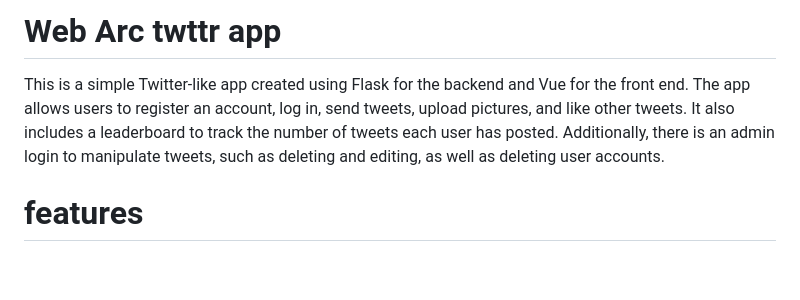
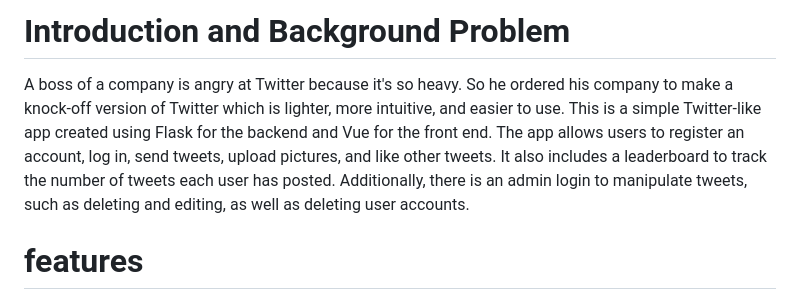
Before and after one commit to frhnkl/Web-Arc-twttr-app, a Markdown page: README.md, the part around the change. GitHub-like rendering; blank space fills up the shorter version.

```diff
--- a/README.md
+++ b/README.md
@@ -1,5 +1,5 @@
-# Web Arc twttr app
-This is a simple Twitter-like app created using Flask for the backend and Vue for the front end. The app allows users to register an account, log in, send tweets, upload pictures, and like other tweets. It also includes a leaderboard to track the number of tweets each user has posted. Additionally, there is an admin login to manipulate tweets, such as deleting and editing, as well as deleting user accounts.
+# Introduction and Background Problem
+A boss of a company is angry at Twitter because it's so heavy. So he ordered his company to make a knock-off version of Twitter which is lighter, more intuitive, and easier to use. This is a simple Twitter-like app created using Flask for the backend and Vue for the front end. The app allows users to register an account, log in, send tweets, upload pictures, and like other tweets. It also includes a leaderboard to track the number of tweets each user has posted. Additionally, there is an admin login to manipulate tweets, such as deleting and editing, as well as deleting user accounts.
 # features
 - User Registration: Users can create accounts with unique usernames and passwords.
 - User Login: Registered users can log in securely.
```
